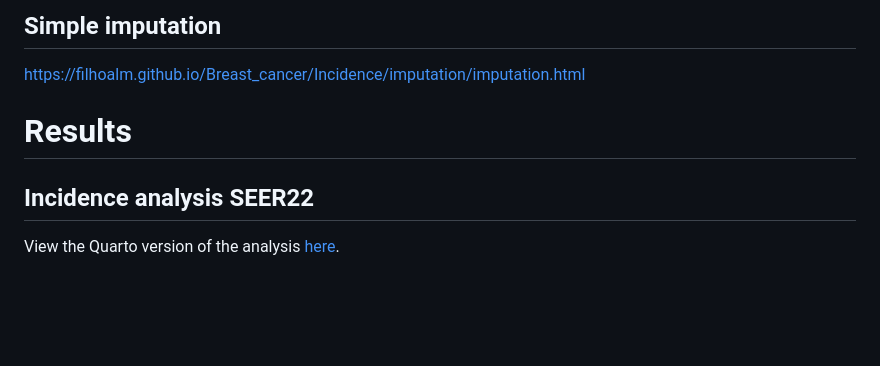
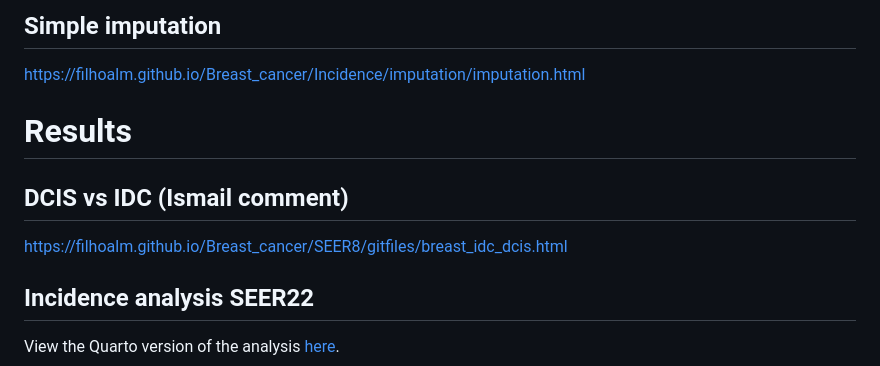
Before and after one commit to filhoalm/ITEB-breast-cancer, a Markdown page: README.md, the part around the change. GitHub-like rendering; blank space fills up the shorter version.

```diff
--- a/README.md
+++ b/README.md
@@ -61,6 +61,9 @@ https://filhoalm.github.io/Breast_cancer/Incidence/imputation/imputation.html
 
 # Results
 
+## DCIS vs IDC (Ismail comment)
+https://filhoalm.github.io/Breast_cancer/SEER8/gitfiles/breast_idc_dcis.html
+
 ## Incidence analysis SEER22
 View the Quarto version of the analysis [here](https://filhoalm.github.io/Breast_cancer/Incidence/seer22/Incidence_seer22.html).
 
```
